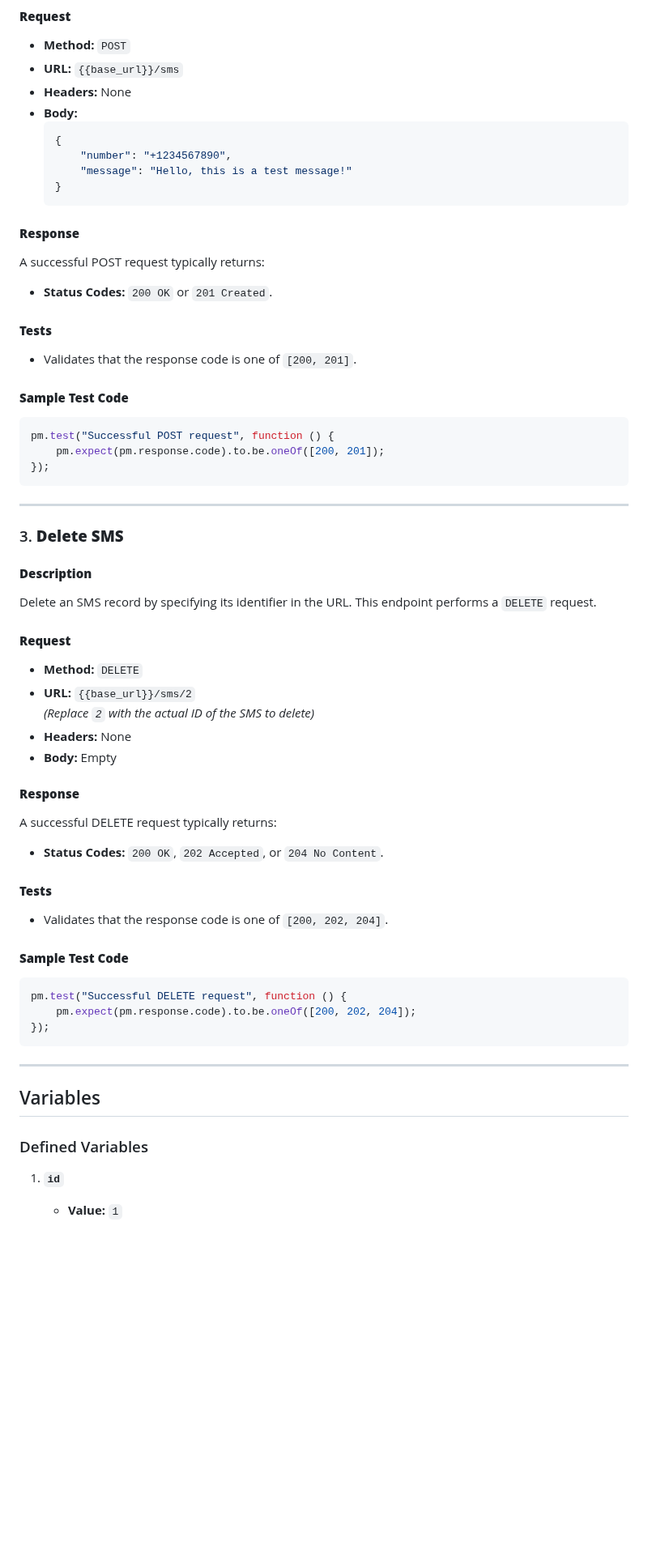
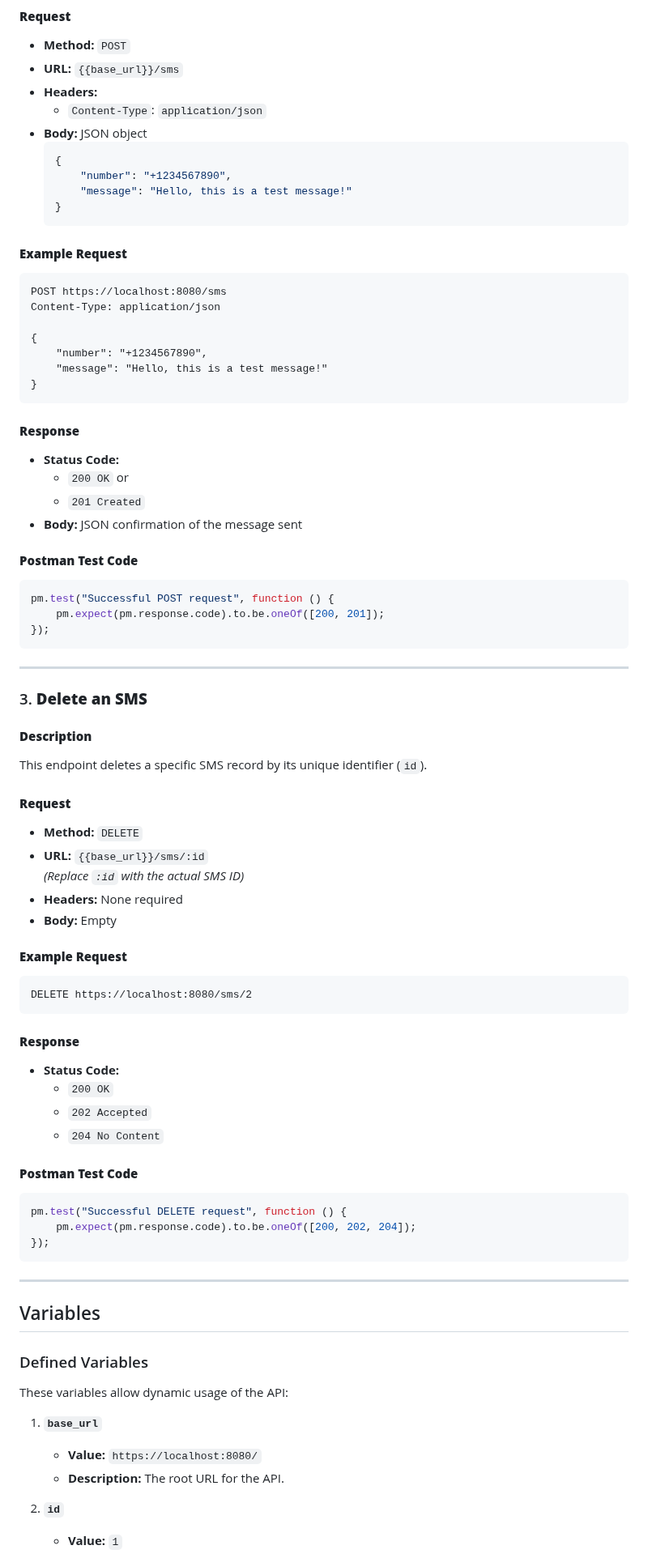
Before and after one commit to Madhav008/SMS_Gateway_Flutter, a Markdown page: README.md, the part around one of its changes. Shown at 81% size. Drawn GitHub-style; blank space fills up the shorter version.

Commit message:
Update API documentation for SMS Gateway application

````diff
--- a/README.md
+++ b/README.md
@@ -80,8 +55,9 @@ Send an SMS by submitting a JSON payload in the request body. This endpoint perf
 #### **Request**
 - **Method:** `POST`
 - **URL:** `{{base_url}}/sms`
-- **Headers:** None
-- **Body:**
+- **Headers:**
+  - `Content-Type`: `application/json`
+- **Body:** JSON object
   ```json
   {
       "number": "+1234567890",
@@ -89,14 +65,24 @@ Send an SMS by submitting a JSON payload in the request body. This endpoint perf
   }
   ```
 
+#### **Example Request**
+```http
+POST https://localhost:8080/sms
+Content-Type: application/json
+
+{
+    "number": "+1234567890",
+    "message": "Hello, this is a test message!"
+}
+```
+
 #### **Response**
-A successful POST request typically returns:
-- **Status Codes:** `200 OK` or `201 Created`.
+- **Status Code:**
+  - `200 OK` or
+  - `201 Created`
+- **Body:** JSON confirmation of the message sent
 
-#### **Tests**
-- Validates that the response code is one of `[200, 201]`.
-
-#### **Sample Test Code**
+#### **Postman Test Code**
 ```javascript
 pm.test("Successful POST request", function () {
     pm.expect(pm.response.code).to.be.oneOf([200, 201]);
@@ -105,26 +91,30 @@ pm.test("Successful POST request", function () {
 
 ---
 
-### 3. **Delete SMS**
+### 3. **Delete an SMS**
 
 #### **Description**
-Delete an SMS record by specifying its identifier in the URL. This endpoint performs a `DELETE` request.
+This endpoint deletes a specific SMS record by its unique identifier (`id`).
 
 #### **Request**
 - **Method:** `DELETE`
-- **URL:** `{{base_url}}/sms/2`
-  *(Replace `2` with the actual ID of the SMS to delete)*
-- **Headers:** None
+- **URL:** `{{base_url}}/sms/:id`
+  *(Replace `:id` with the actual SMS ID)*
+- **Headers:** None required
 - **Body:** Empty
 
+#### **Example Request**
+```http
+DELETE https://localhost:8080/sms/2
+```
+
 #### **Response**
-A successful DELETE request typically returns:
-- **Status Codes:** `200 OK`, `202 Accepted`, or `204 No Content`.
+- **Status Code:**
+  - `200 OK`
+  - `202 Accepted`
+  - `204 No Content`
 
-#### **Tests**
-- Validates that the response code is one of `[200, 202, 204]`.
-
-#### **Sample Test Code**
+#### **Postman Test Code**
 ```javascript
 pm.test("Successful DELETE request", function () {
     pm.expect(pm.response.code).to.be.oneOf([200, 202, 204]);
@@ -136,5 +126,11 @@ pm.test("Successful DELETE request", function () {
 ## Variables
 
 ### Defined Variables
-1. **`id`**
+These variables allow dynamic usage of the API:
+
+1. **`base_url`**
+   - **Value:** `https://localhost:8080/`
+   - **Description:** The root URL for the API.
+
+2. **`id`**
    - **Value:** `1`
````
Also changed, not shown: other parts of README.md (+64 -62 lines).
